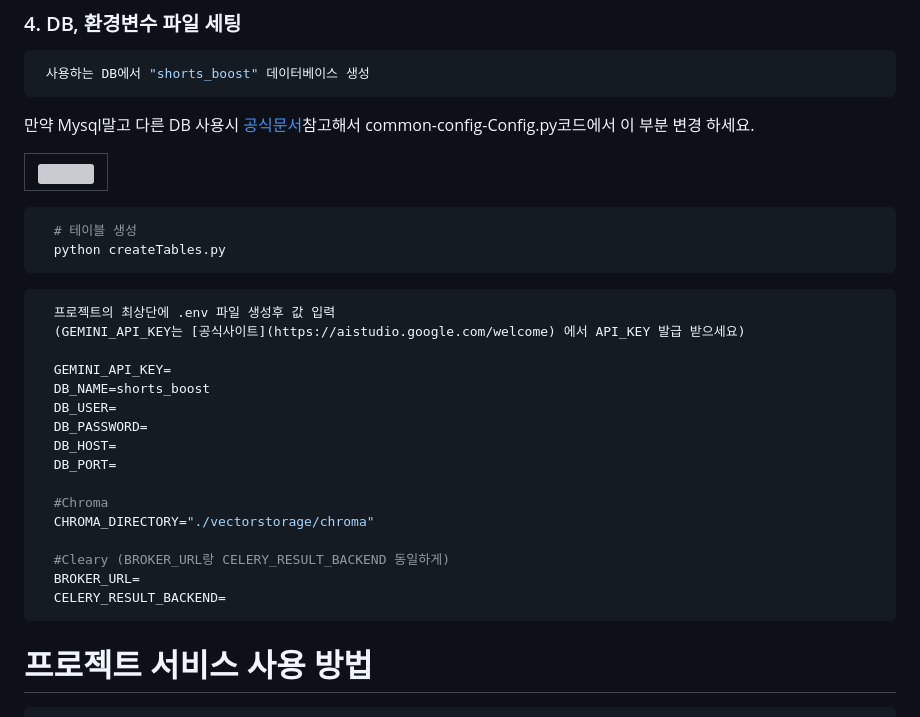
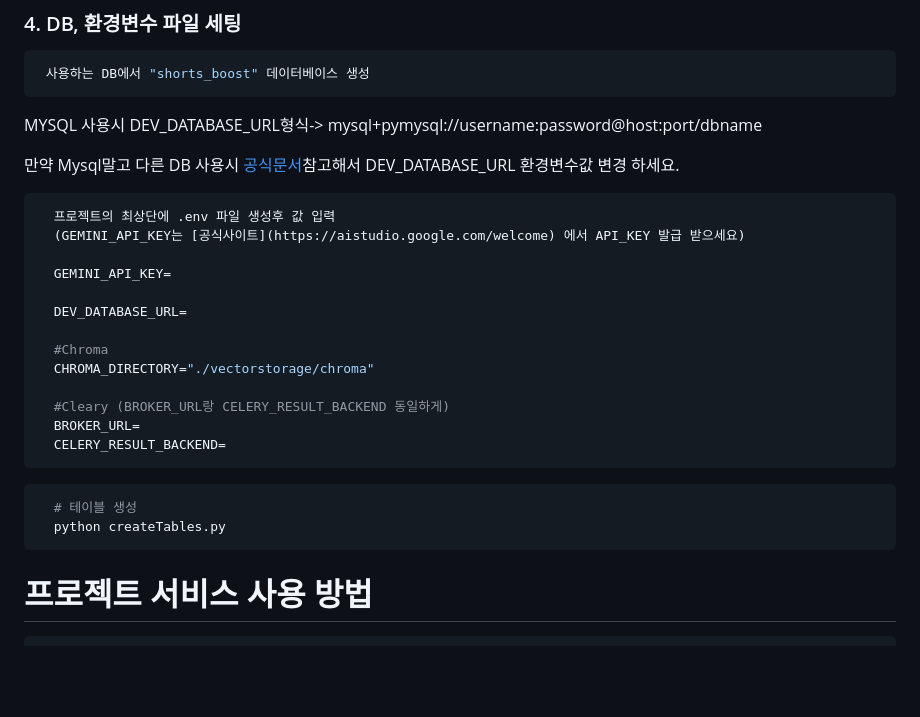
Before and after one commit to Kolin136/ShortsGen, a Markdown page: README.md, the part around the change. Drawn GitHub-style; blank space fills up the shorter version; grey boxes are pictures that could not be loaded.

Commit message:
Update README.md DB,환경변수 파일 셋팅 부분 수정

````diff
--- a/README.md
+++ b/README.md
@@ -77,29 +77,18 @@
   ```bash
    사용하는 DB에서 "shorts_boost" 데이터베이스 생성
   ```
-  만약 Mysql말고 다른 DB 사용시 [공식문서](https://docs.sqlalchemy.org/en/20/core/engines.html)참고해서 common-config-Config.py코드에서 이 부분 변경 하세요.
-  <table>
-  <tr>
-    <td><img src="https://github.com/user-attachments/assets/0ac7ad1a-a0e8-43b5-a17c-b96a5a10e878" width="100%"></td>
-  </tr>
-  </table>
+  MYSQL 사용시 DEV_DATABASE_URL형식-> mysql+pymysql://username:password@host:port/dbname
 
 
-  ```bash
-    # 테이블 생성
-    python createTables.py
-  ```
+  만약 Mysql말고 다른 DB 사용시 [공식문서](https://docs.sqlalchemy.org/en/20/core/engines.html)참고해서 DEV_DATABASE_URL 환경변수값 변경 하세요.
 
   ```python
     프로젝트의 최상단에 .env 파일 생성후 값 입력
     (GEMINI_API_KEY는 [공식사이트](https://aistudio.google.com/welcome) 에서 API_KEY 발급 받으세요)
 
     GEMINI_API_KEY=
-    DB_NAME=shorts_boost
-    DB_USER=
-    DB_PASSWORD=
-    DB_HOST=
-    DB_PORT=
+
+    DEV_DATABASE_URL=
 
     #Chroma
     CHROMA_DIRECTORY="./vectorstorage/chroma"
@@ -107,6 +96,11 @@
     #Cleary (BROKER_URL랑 CELERY_RESULT_BACKEND 동일하게)
     BROKER_URL=
     CELERY_RESULT_BACKEND=
+  ```
+
+  ```bash
+    # 테이블 생성
+    python createTables.py
   ```
 
 # 프로젝트 서비스 사용 방법
````
